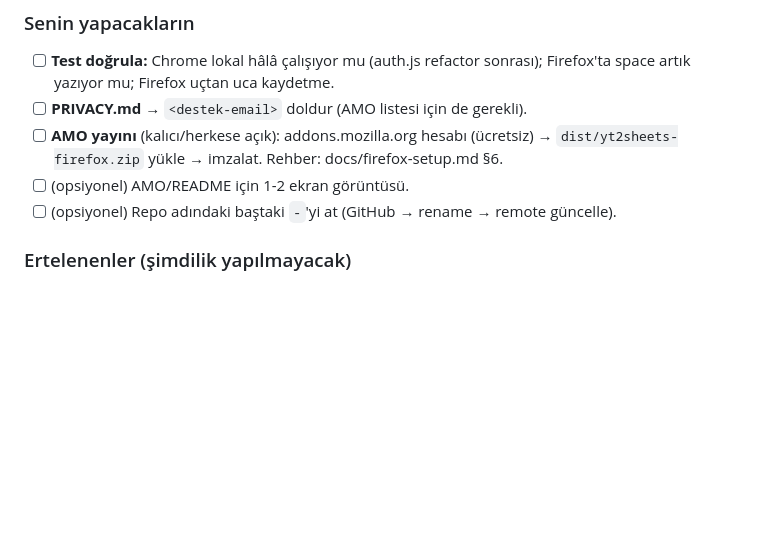
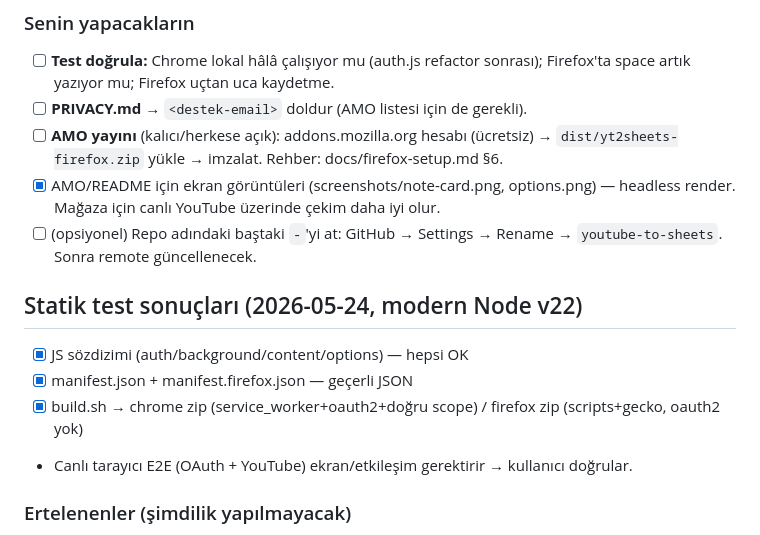
Before and after one commit to z-kahraman/youtube-to-sheets, a Markdown page: docs/RELEASE-CHECKLIST.md, the part around the change. Drawn GitHub-style; blank space fills up the shorter version.

Commit message:
docs: record static test results; mark screenshots done

```diff
--- a/docs/RELEASE-CHECKLIST.md
+++ b/docs/RELEASE-CHECKLIST.md
@@ -61,8 +61,14 @@ Son güncelleme: 2026-05-24.
 - [ ] **PRIVACY.md** → `<destek-email>` doldur (AMO listesi için de gerekli).
 - [ ] **AMO yayını** (kalıcı/herkese açık): addons.mozilla.org hesabı (ücretsiz) →
       `dist/yt2sheets-firefox.zip` yükle → imzalat. Rehber: docs/firefox-setup.md §6.
-- [ ] (opsiyonel) AMO/README için 1-2 ekran görüntüsü.
-- [ ] (opsiyonel) Repo adındaki baştaki `-`'yi at (GitHub → rename → remote güncelle).
+- [x] AMO/README için ekran görüntüleri (screenshots/note-card.png, options.png) — headless render. Mağaza için canlı YouTube üzerinde çekim daha iyi olur.
+- [ ] (opsiyonel) Repo adındaki baştaki `-`'yi at: GitHub → Settings → Rename → `youtube-to-sheets`. Sonra remote güncellenecek.
+
+## Statik test sonuçları (2026-05-24, modern Node v22)
+- [x] JS sözdizimi (auth/background/content/options) — hepsi OK
+- [x] manifest.json + manifest.firefox.json — geçerli JSON
+- [x] build.sh → chrome zip (service_worker+oauth2+doğru scope) / firefox zip (scripts+gecko, oauth2 yok)
+- Canlı tarayıcı E2E (OAuth + YouTube) ekran/etkileşim gerektirir → kullanıcı doğrular.
 
 ### Ertelenenler (şimdilik yapılmayacak)
 - Picker ile mevcut sheet seçimi (Seçenek B) — KARAR: şimdilik kalsın. createdSheets
```
